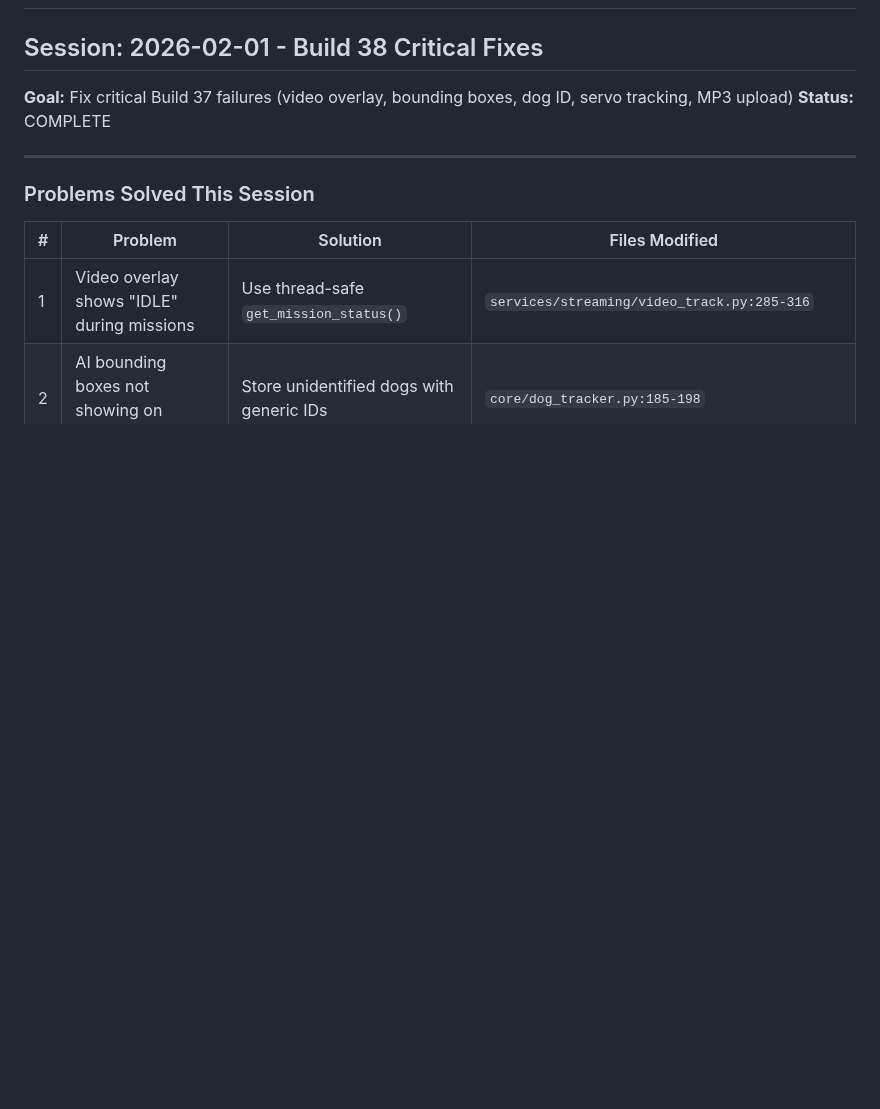
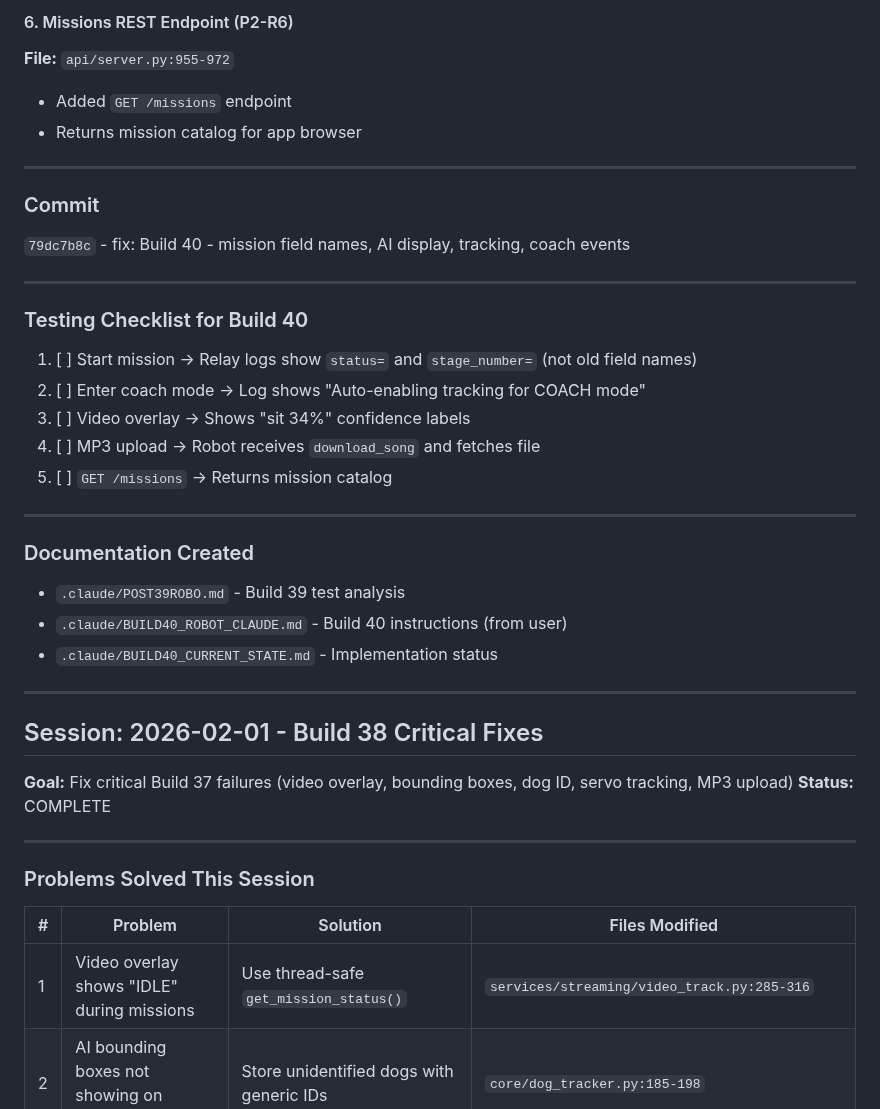
Before and after one commit to lolygagv2/dogbot, a Markdown page: .claude/resume_chat.md, the part around one of its changes. Drawn GitHub-style; blank space fills up the shorter version.

Commit message:
docs: Update resume_chat.md with Build 40 session summary
Co-Authored-By: Claude Opus 4.5 <noreply@anthropic.com>

```diff
--- a/.claude/resume_chat.md
+++ b/.claude/resume_chat.md
@@ -2,3 +53,30 @@
+#### 6. Missions REST Endpoint (P2-R6)
+**File:** `api/server.py:955-972`
+- Added `GET /missions` endpoint
+- Returns mission catalog for app browser
+
+---
+
+### Commit
+`79dc7b8c` - fix: Build 40 - mission field names, AI display, tracking, coach events
+
+---
+
+### Testing Checklist for Build 40
+1. [ ] Start mission → Relay logs show `status=` and `stage_number=` (not old field names)
+2. [ ] Enter coach mode → Log shows "Auto-enabling tracking for COACH mode"
+3. [ ] Video overlay → Shows "sit 34%" confidence labels
+4. [ ] MP3 upload → Robot receives `download_song` and fetches file
+5. [ ] `GET /missions` → Returns mission catalog
+
+---
+
+### Documentation Created
+- `.claude/POST39ROBO.md` - Build 39 test analysis
+- `.claude/BUILD40_ROBOT_CLAUDE.md` - Build 40 instructions (from user)
+- `.claude/BUILD40_CURRENT_STATE.md` - Implementation status
+
+---
 
 ## Session: 2026-02-01 - Build 38 Critical Fixes
 **Goal:** Fix critical Build 37 failures (video overlay, bounding boxes, dog ID, servo tracking, MP3 upload)
```
Also changed, not shown: other parts of .claude/resume_chat.md (+51 -0 lines).
